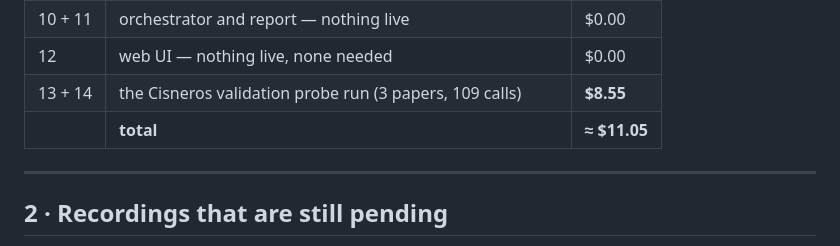
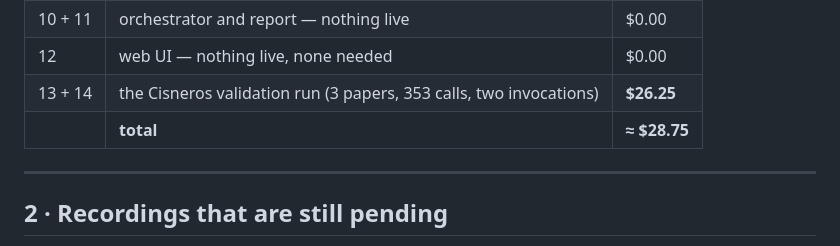
Before and after one commit to ShadowCoder1/autometa, a Markdown page: docs/handoff.md, the part around one of its changes. Rendered like a GitHub page.

```diff
--- a/docs/handoff.md
+++ b/docs/handoff.md
@@ -41,8 +41,8 @@ Every live call made while building this, from the task reports in
 | 8 + 9 | verification and stats — nothing live (account out of credit) | $0.00 |
 | 10 + 11 | orchestrator and report — nothing live | $0.00 |
 | 12 | web UI — nothing live, none needed | $0.00 |
-| 13 + 14 | the Cisneros validation probe run (3 papers, 109 calls) | **$8.55** |
-| | **total** | **≈ $11.05** |
+| 13 + 14 | the Cisneros validation run (3 papers, 353 calls, two invocations) | **$26.25** |
+| | **total** | **≈ $28.75** |
 
 ---
 
```
Also changed, not shown: other parts of docs/handoff.md (+22 -3 lines), README.md (+5 -3 lines), validation/README.md (+38 -5 lines).
